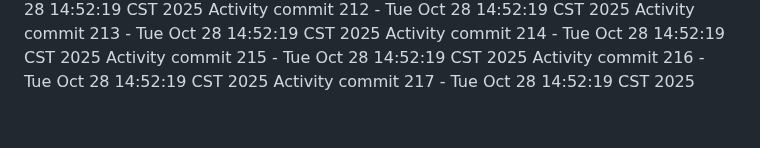
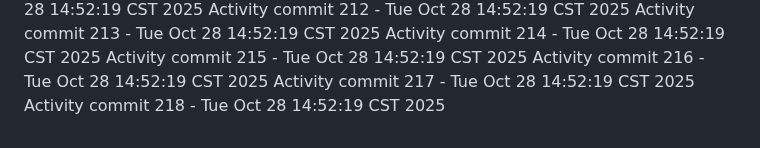
Before and after one commit to Adoptsomekids/Invitacion-Cumple-Fanny-Giacomo, a Markdown page: README.md, the part around the change. Rendered like a GitHub page.

Commit message:
Automated activity update 218/1761684739

```diff
--- a/README.md
+++ b/README.md
@@ -217,3 +217,4 @@ Activity commit 214 - Tue Oct 28 14:52:19 CST 2025
 Activity commit 215 - Tue Oct 28 14:52:19 CST 2025
 Activity commit 216 - Tue Oct 28 14:52:19 CST 2025
 Activity commit 217 - Tue Oct 28 14:52:19 CST 2025
+Activity commit 218 - Tue Oct 28 14:52:19 CST 2025
```
